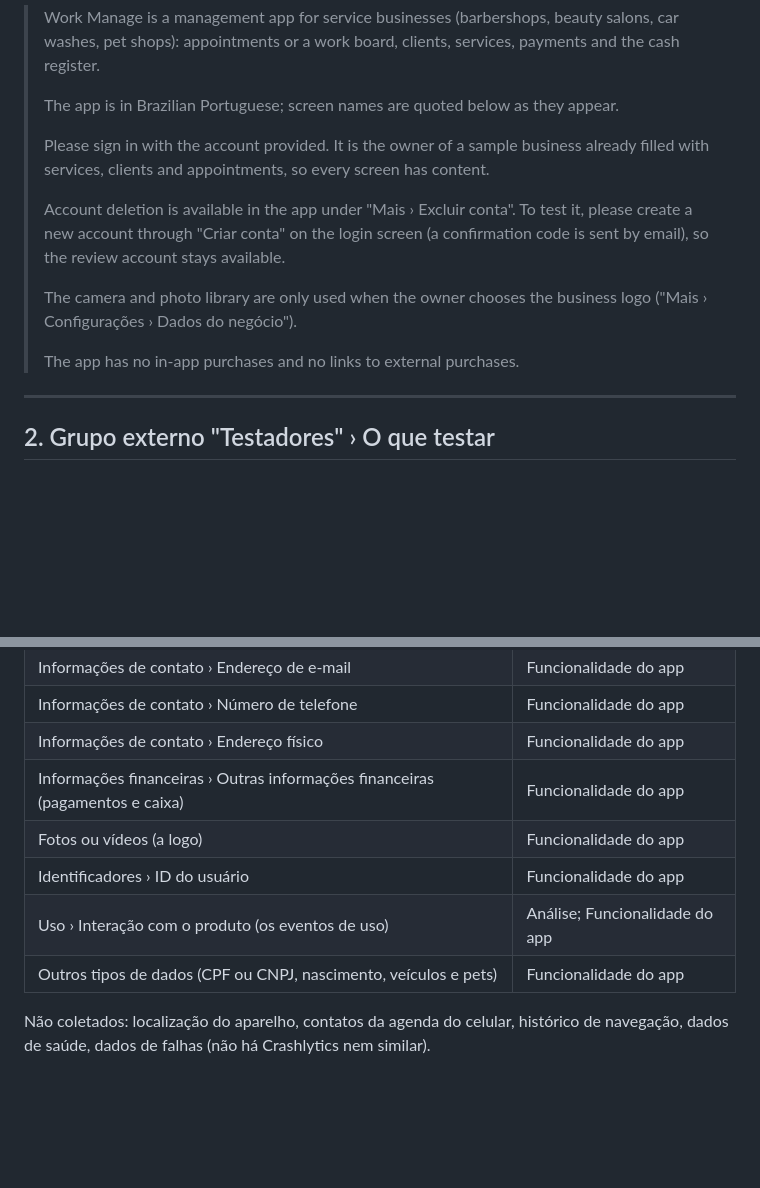
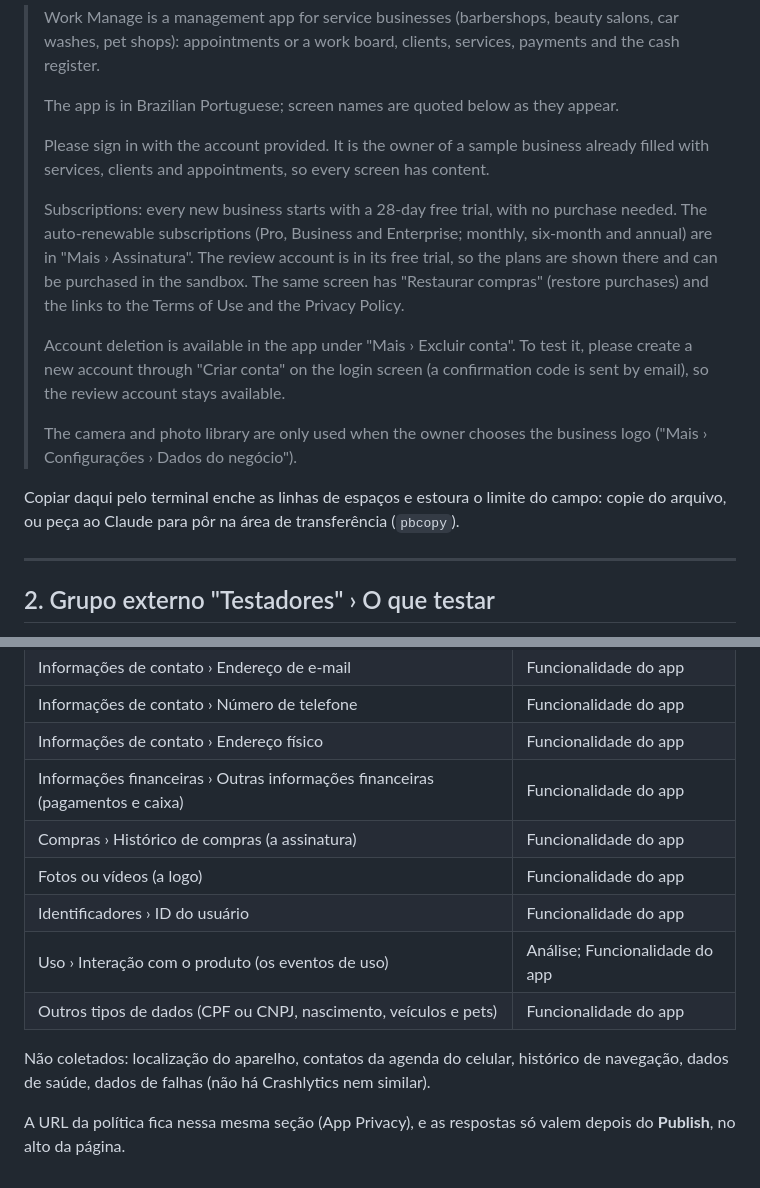
Before and after one commit to Eco-System-Managers/managers, a Markdown page: TEXTOS_DA_LOJA.md, 2 parts joined by grey strips. Drawn GitHub-style; blank space fills up the shorter version.

```diff
--- a/TEXTOS_DA_LOJA.md
+++ b/TEXTOS_DA_LOJA.md
@@ -46,6 +46,14 @@ capturas de iPad, e o iPad instala no modo de compatibilidade.
 > business already filled with services, clients and appointments, so every
 > screen has content.
 >
+> Subscriptions: every new business starts with a 28-day free trial, with no
+> purchase needed. The auto-renewable subscriptions (Pro, Business and
+> Enterprise; monthly, six-month and annual) are in "Mais › Assinatura". The
+> review account is in its free trial, so the plans are shown there and can
+> be purchased in the sandbox. The same screen has "Restaurar compras"
+> (restore purchases) and the links to the Terms of Use and the Privacy
+> Policy.
+>
 > Account deletion is available in the app under "Mais › Excluir conta". To
 > test it, please create a new account through "Criar conta" on the login
 > screen (a confirmation code is sent by email), so the review account stays
@@ -53,8 +61,10 @@ capturas de iPad, e o iPad instala no modo de compatibilidade.
 >
 > The camera and photo library are only used when the owner chooses the
 > business logo ("Mais › Configurações › Dados do negócio").
->
-> The app has no in-app purchases and no links to external purchases.
+
+Copiar daqui pelo terminal enche as linhas de espaços e estoura o limite do
+campo: copie do arquivo, ou peça ao Claude para pôr na área de transferência
+(`pbcopy`).
 
 ---
 
@@ -175,6 +206,7 @@ publicidade). Todos os dados abaixo são **vinculados ao usuário**.
 | Informações de contato › Número de telefone | Funcionalidade do app |
 | Informações de contato › Endereço físico | Funcionalidade do app |
 | Informações financeiras › Outras informações financeiras (pagamentos e caixa) | Funcionalidade do app |
+| Compras › Histórico de compras (a assinatura) | Funcionalidade do app |
 | Fotos ou vídeos (a logo) | Funcionalidade do app |
 | Identificadores › ID do usuário | Funcionalidade do app |
 | Uso › Interação com o produto (os eventos de uso) | Análise; Funcionalidade do app |
@@ -183,3 +215,6 @@ publicidade). Todos os dados abaixo são **vinculados ao usuário**.
 Não coletados: localização do aparelho, contatos da agenda do celular,
 histórico de navegação, dados de saúde, dados de falhas (não há
 Crashlytics nem similar).
+
+A URL da política fica nessa mesma seção (App Privacy), e as respostas só
+valem depois do **Publish**, no alto da página.
```
Also changed, not shown: other parts of TEXTOS_DA_LOJA.md (+35 -14 lines).
